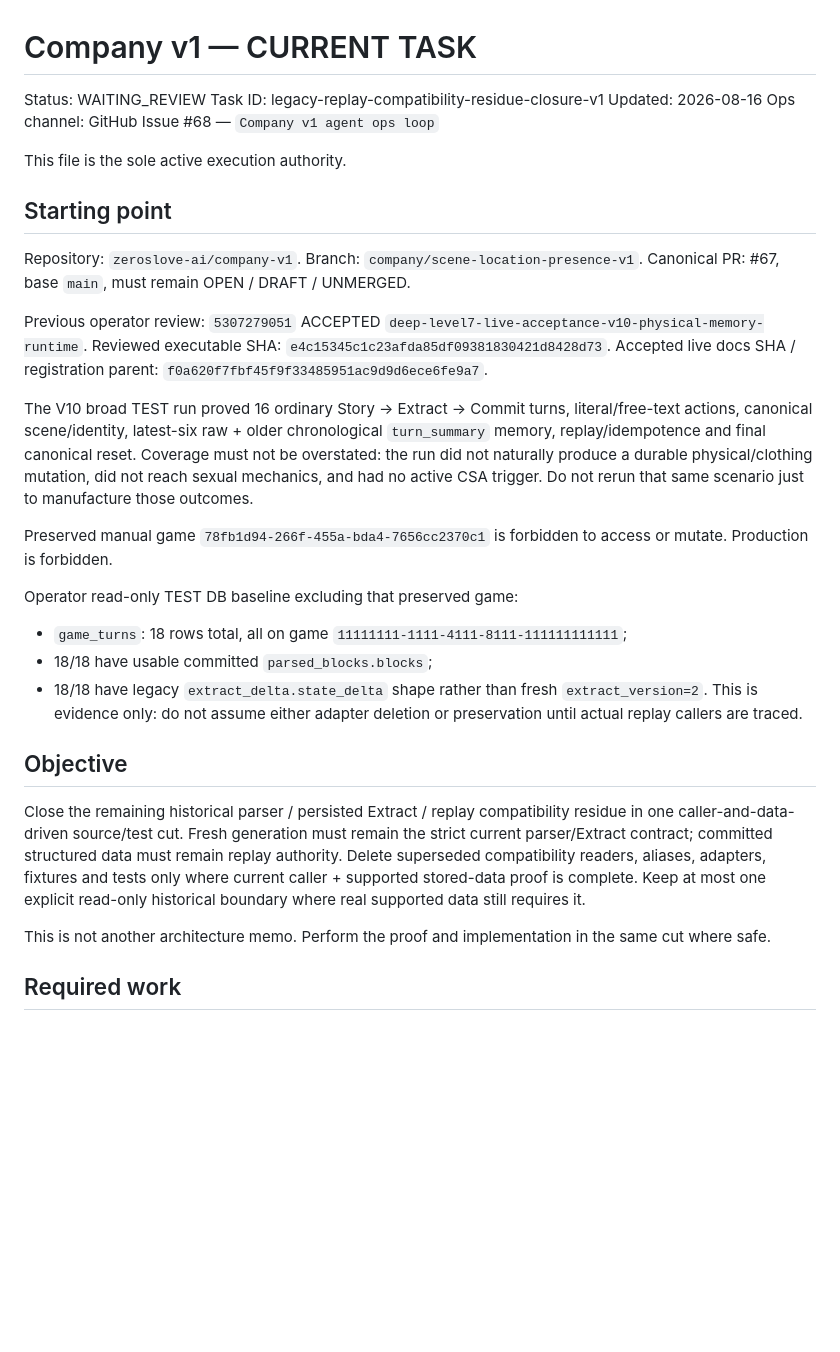
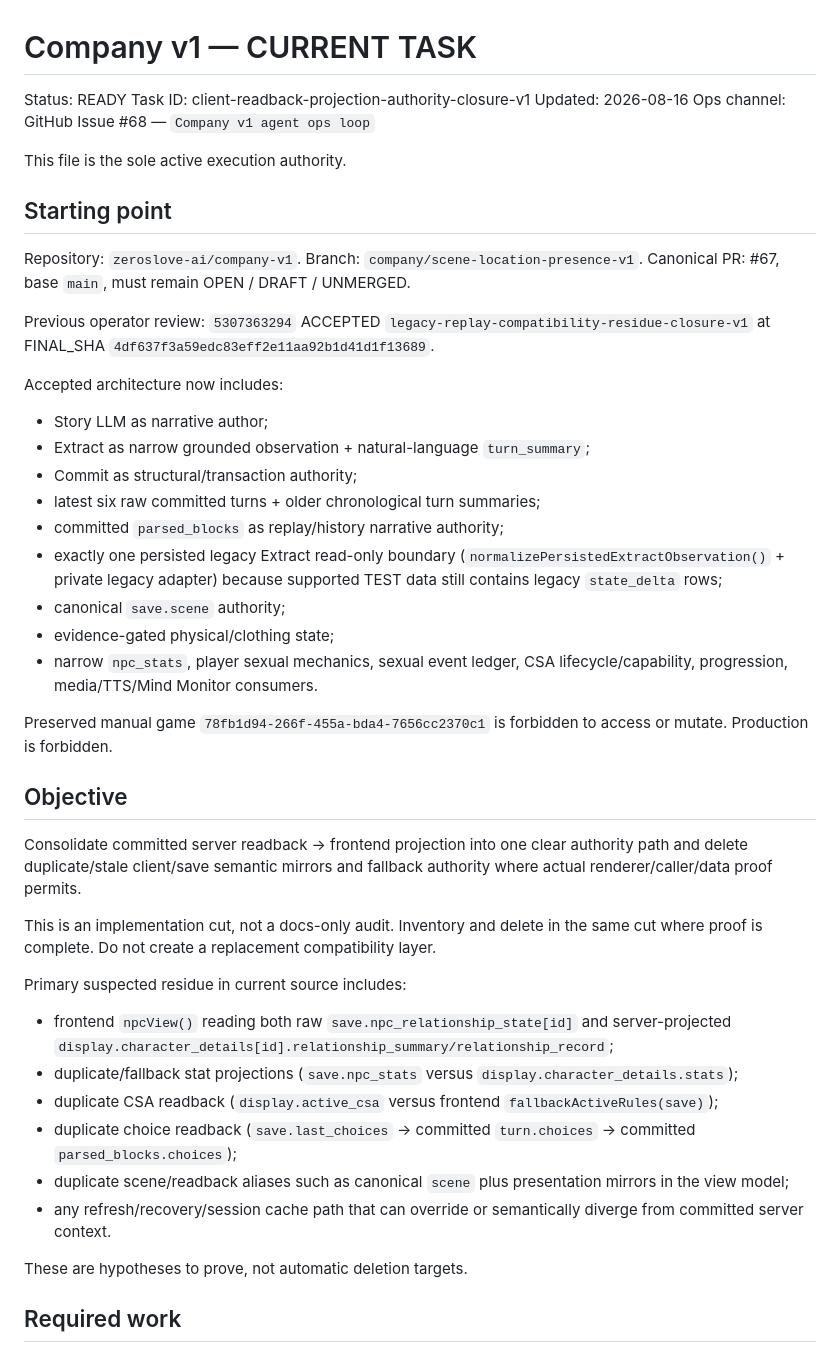
Before and after one commit to zeroslove-ai/company-v1, a Markdown page: docs/ops/CURRENT_TASK.md, the part around one of its changes. Drawn GitHub-style; blank space fills up the shorter version.

```diff
--- a/docs/ops/CURRENT_TASK.md
+++ b/docs/ops/CURRENT_TASK.md
@@ -1,7 +1,7 @@
 # Company v1 — CURRENT TASK
 
-Status: WAITING_REVIEW
-Task ID: legacy-replay-compatibility-residue-closure-v1
+Status: READY
+Task ID: client-readback-projection-authority-closure-v1
 Updated: 2026-08-16
 Ops channel: GitHub Issue #68 — `Company v1 agent ops loop`
 
@@ -13,25 +13,36 @@ Repository: `zeroslove-ai/company-v1`.
 Branch: `company/scene-location-presence-v1`.
 Canonical PR: #67, base `main`, must remain OPEN / DRAFT / UNMERGED.
 
-Previous operator review: `5307279051` ACCEPTED `deep-level7-live-acceptance-v10-physical-memory-runtime`.
-Reviewed executable SHA: `e4c15345c1c23afda85df09381830421d8428d73`.
-Accepted live docs SHA / registration parent: `f0a620f7fbf45f9f33485951ac9d9d6ece6fe9a7`.
+Previous operator review: `5307363294` ACCEPTED `legacy-replay-compatibility-residue-closure-v1` at FINAL_SHA `4df637f3a59edc83eff2e11aa92b1d41d1f13689`.
 
-The V10 broad TEST run proved 16 ordinary Story -> Extract -> Commit turns, literal/free-text actions, canonical scene/identity, latest-six raw + older chronological `turn_summary` memory, replay/idempotence and final canonical reset. Coverage must not be overstated: the run did not naturally produce a durable physical/clothing mutation, did not reach sexual mechanics, and had no active CSA trigger. Do not rerun that same scenario just to manufacture those outcomes.
+Accepted architecture now includes:
+- Story LLM as narrative author;
+- Extract as narrow grounded observation + natural-language `turn_summary`;
+- Commit as structural/transaction authority;
+- latest six raw committed turns + older chronological turn summaries;
+- committed `parsed_blocks` as replay/history narrative authority;
+- exactly one persisted legacy Extract read-only boundary (`normalizePersistedExtractObservation()` + private legacy adapter) because supported TEST data still contains legacy `state_delta` rows;
+- canonical `save.scene` authority;
+- evidence-gated physical/clothing state;
+- narrow `npc_stats`, player sexual mechanics, sexual event ledger, CSA lifecycle/capability, progression, media/TTS/Mind Monitor consumers.
 
 Preserved manual game `78fb1d94-266f-455a-bda4-7656cc2370c1` is forbidden to access or mutate. Production is forbidden.
 
-Operator read-only TEST DB baseline excluding that preserved game:
-- `game_turns`: 18 rows total, all on game `11111111-1111-4111-8111-111111111111`;
-- 18/18 have usable committed `parsed_blocks.blocks`;
-- 18/18 have legacy `extract_delta.state_delta` shape rather than fresh `extract_version=2`.
-This is evidence only: do not assume either adapter deletion or preservation until actual replay callers are traced.
-
 ## Objective
 
-Close the remaining historical parser / persisted Extract / replay compatibility residue in one caller-and-data-driven source/test cut. Fresh generation must remain the strict current parser/Extract contract; committed structured data must remain replay authority. Delete superseded compatibility readers, aliases, adapters, fixtures and tests only where current caller + supported stored-data proof is complete. Keep at most one explicit read-only historical boundary where real supported data still requires it.
+Consolidate committed server readback -> frontend projection into one clear authority path and delete duplicate/stale client/save semantic mirrors and fallback authority where actual renderer/caller/data proof permits.
 
-This is not another architecture memo. Perform the proof and implementation in the same cut where safe.
+This is an implementation cut, not a docs-only audit. Inventory and delete in the same cut where proof is complete. Do not create a replacement compatibility layer.
+
+Primary suspected residue in current source includes:
+- frontend `npcView()` reading both raw `save.npc_relationship_state[id]` and server-projected `display.character_details[id].relationship_summary/relationship_record`;
+- duplicate/fallback stat projections (`save.npc_stats` versus `display.character_details.stats`);
+- duplicate CSA readback (`display.active_csa` versus frontend `fallbackActiveRules(save)`);
+- duplicate choice readback (`save.last_choices` -> committed `turn.choices` -> committed `parsed_blocks.choices`);
+- duplicate scene/readback aliases such as canonical `scene` plus presentation mirrors in the view model;
+- any refresh/recovery/session cache path that can override or semantically diverge from committed server context.
+
+These are hypotheses to prove, not automatic deletion targets.
 
 ## Required work
 
```
Also changed, not shown: other parts of docs/ops/CURRENT_TASK.md (+63 -65 lines).
